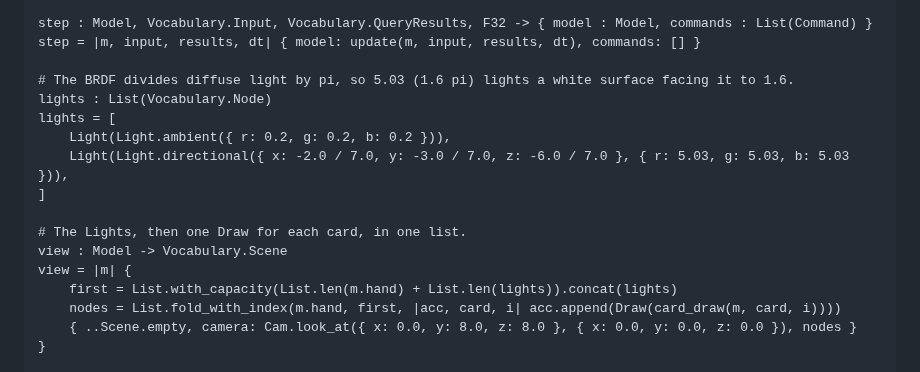
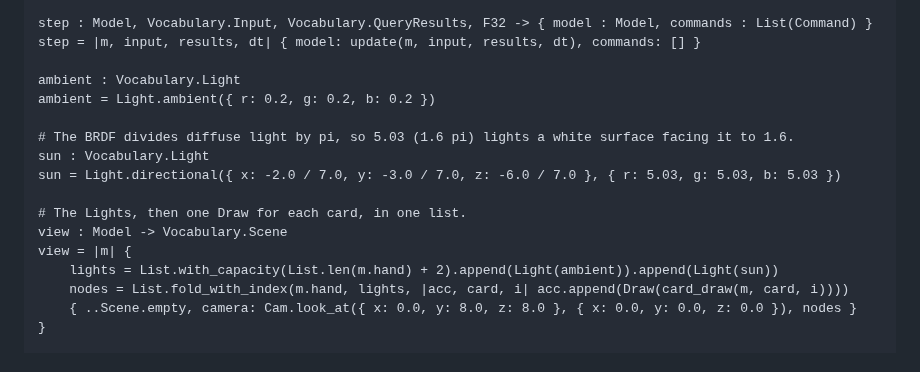
Before and after one commit to Pixelsprout/rocco-engine, a Markdown page: guide/install.md, the part around the change. Rendered like a GitHub page.

Commit message:
docs(guide): Copy the cards view into the install page

```diff
--- a/guide/install.md
+++ b/guide/install.md
@@ -116,18 +116,18 @@ update = |m, input, _results, _dt|
 step : Model, Vocabulary.Input, Vocabulary.QueryResults, F32 -> { model : Model, commands : List(Command) }
 step = |m, input, results, dt| { model: update(m, input, results, dt), commands: [] }
 
+ambient : Vocabulary.Light
+ambient = Light.ambient({ r: 0.2, g: 0.2, b: 0.2 })
+
 # The BRDF divides diffuse light by pi, so 5.03 (1.6 pi) lights a white surface facing it to 1.6.
-lights : List(Vocabulary.Node)
-lights = [
-	Light(Light.ambient({ r: 0.2, g: 0.2, b: 0.2 })),
-	Light(Light.directional({ x: -2.0 / 7.0, y: -3.0 / 7.0, z: -6.0 / 7.0 }, { r: 5.03, g: 5.03, b: 5.03 })),
-]
+sun : Vocabulary.Light
+sun = Light.directional({ x: -2.0 / 7.0, y: -3.0 / 7.0, z: -6.0 / 7.0 }, { r: 5.03, g: 5.03, b: 5.03 })
 
 # The Lights, then one Draw for each card, in one list.
 view : Model -> Vocabulary.Scene
 view = |m| {
-	first = List.with_capacity(List.len(m.hand) + List.len(lights)).concat(lights)
-	nodes = List.fold_with_index(m.hand, first, |acc, card, i| acc.append(Draw(card_draw(m, card, i))))
+	lights = List.with_capacity(List.len(m.hand) + 2).append(Light(ambient)).append(Light(sun))
+	nodes = List.fold_with_index(m.hand, lights, |acc, card, i| acc.append(Draw(card_draw(m, card, i))))
 	{ ..Scene.empty, camera: Cam.look_at({ x: 0.0, y: 8.0, z: 8.0 }, { x: 0.0, y: 0.0, z: 0.0 }), nodes }
 }
 
```
